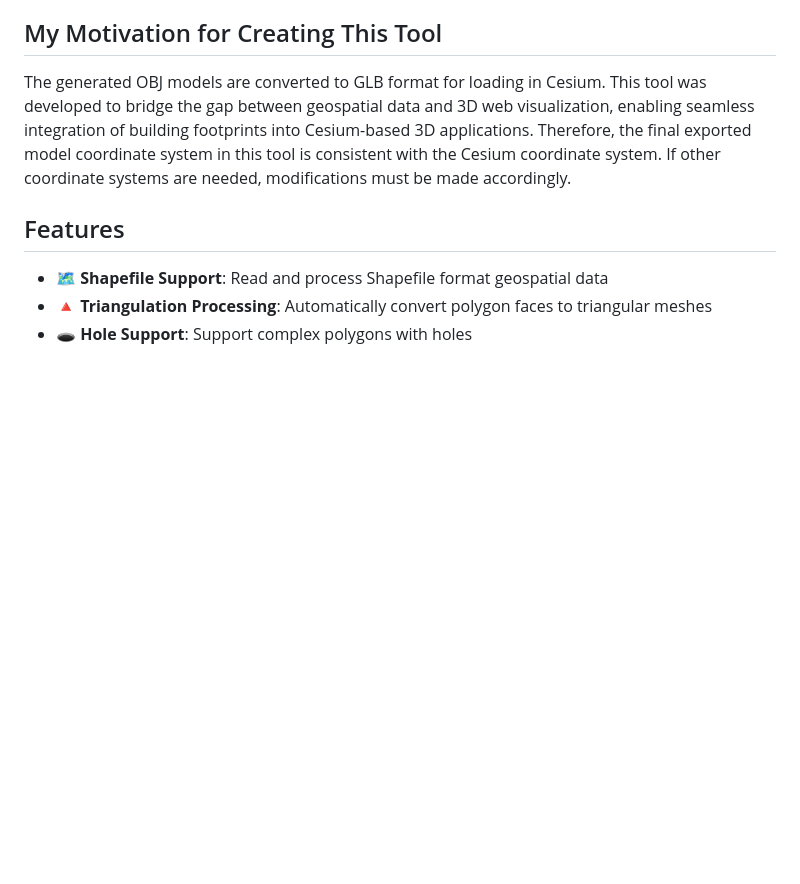
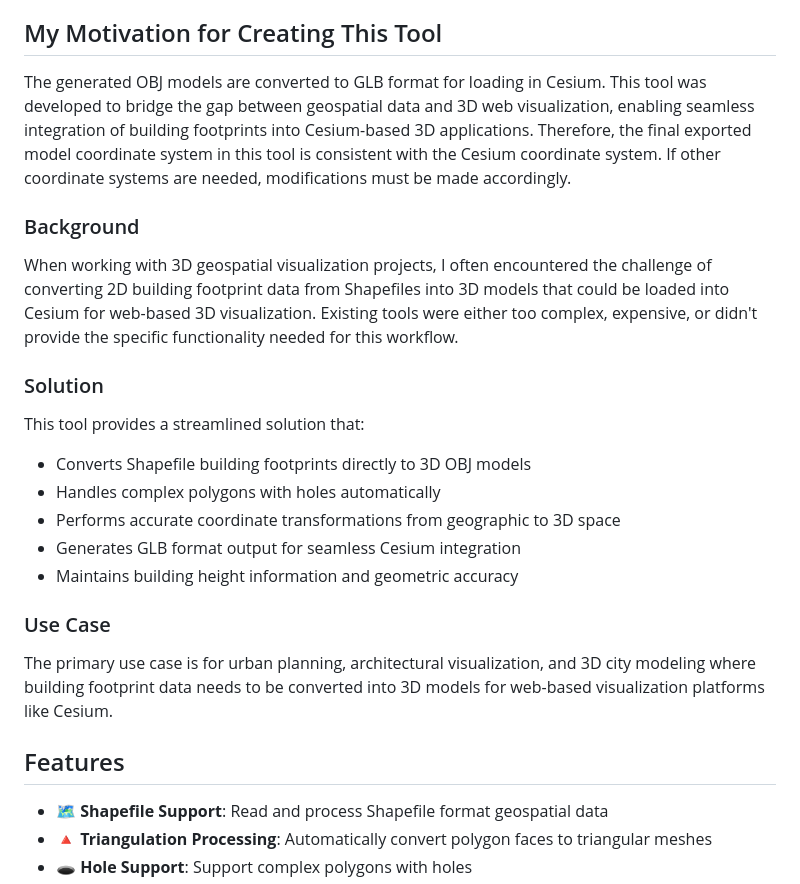
Before and after one commit to gis-club/shp-transform-obj, a Markdown page: README.md, the part around the change. GitHub-like rendering; blank space fills up the shorter version.

```diff
--- a/README.md
+++ b/README.md
@@ -7,6 +7,20 @@ A Python tool for converting Shapefile (.shp) files to 3D OBJ files. This tool c
 ## My Motivation for Creating This Tool
 
 The generated OBJ models are converted to GLB format for loading in Cesium. This tool was developed to bridge the gap between geospatial data and 3D web visualization, enabling seamless integration of building footprints into Cesium-based 3D applications. Therefore, the final exported model coordinate system in this tool is consistent with the Cesium coordinate system. If other coordinate systems are needed, modifications must be made accordingly.
+
+### Background
+When working with 3D geospatial visualization projects, I often encountered the challenge of converting 2D building footprint data from Shapefiles into 3D models that could be loaded into Cesium for web-based 3D visualization. Existing tools were either too complex, expensive, or didn't provide the specific functionality needed for this workflow.
+
+### Solution
+This tool provides a streamlined solution that:
+- Converts Shapefile building footprints directly to 3D OBJ models
+- Handles complex polygons with holes automatically
+- Performs accurate coordinate transformations from geographic to 3D space
+- Generates GLB format output for seamless Cesium integration
+- Maintains building height information and geometric accuracy
+
+### Use Case
+The primary use case is for urban planning, architectural visualization, and 3D city modeling where building footprint data needs to be converted into 3D models for web-based visualization platforms like Cesium.
 
 ## Features
 
```
Also changed, not shown: README-zh.md (+14 -0 lines).
